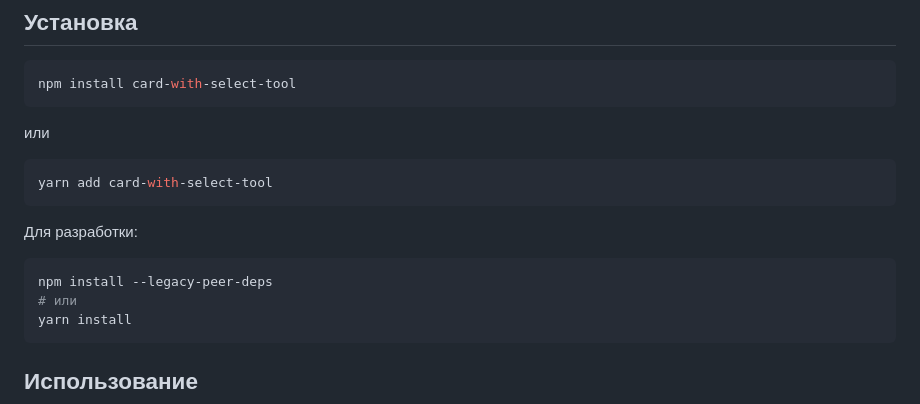
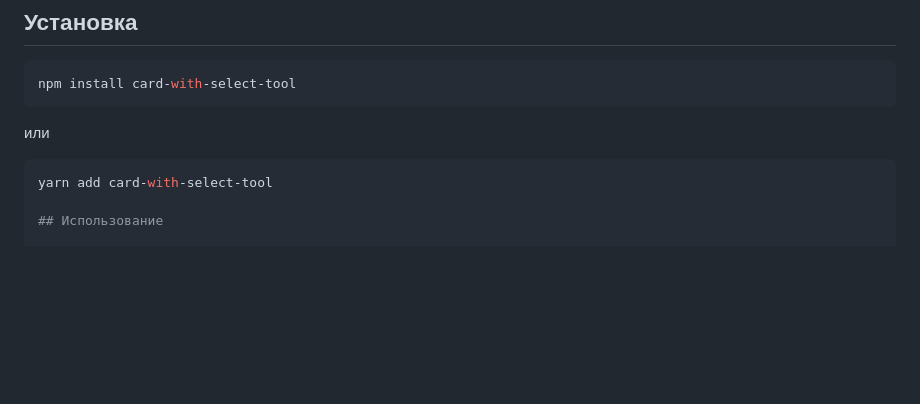
Before and after one commit to Senku7981/card-with-select, a Markdown page: README.md, the part around the change printed below. GitHub-like rendering; blank space fills up the shorter version.

Commit message:
fix: исправлены ошибки форматирования в документации установки

`````diff
--- a/README.md
+++ b/README.md
@@ -29,17 +29,8 @@ npm install card-with-select-tool
 
 или
 
-```bash
+````bash
 yarn add card-with-select-tool
-```
-
-Для разработки:
-
-```bash
-npm install --legacy-peer-deps
-# или
-yarn install
-```
 
 ## Использование
 
`````
Also changed, not shown: other parts of README.md (+1 -1 lines).
